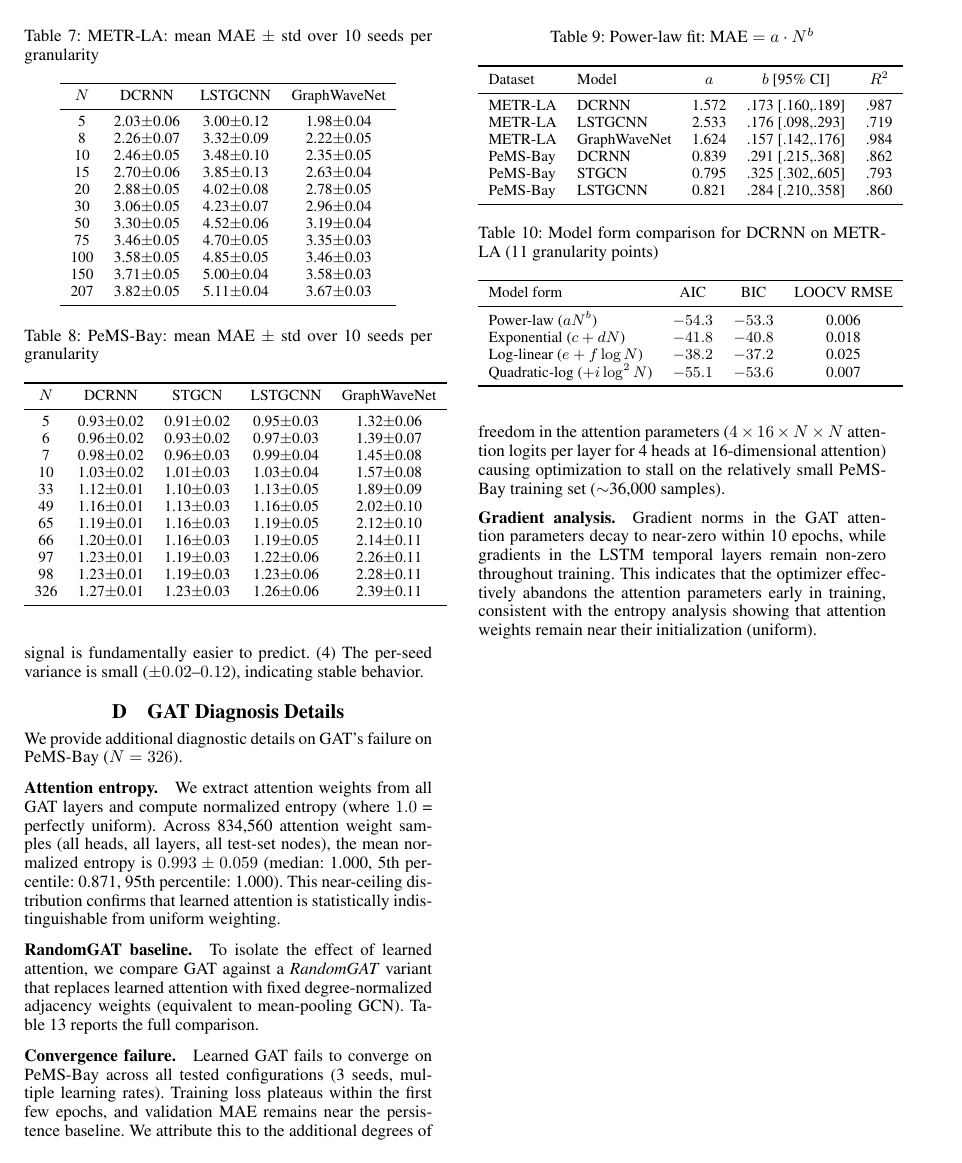
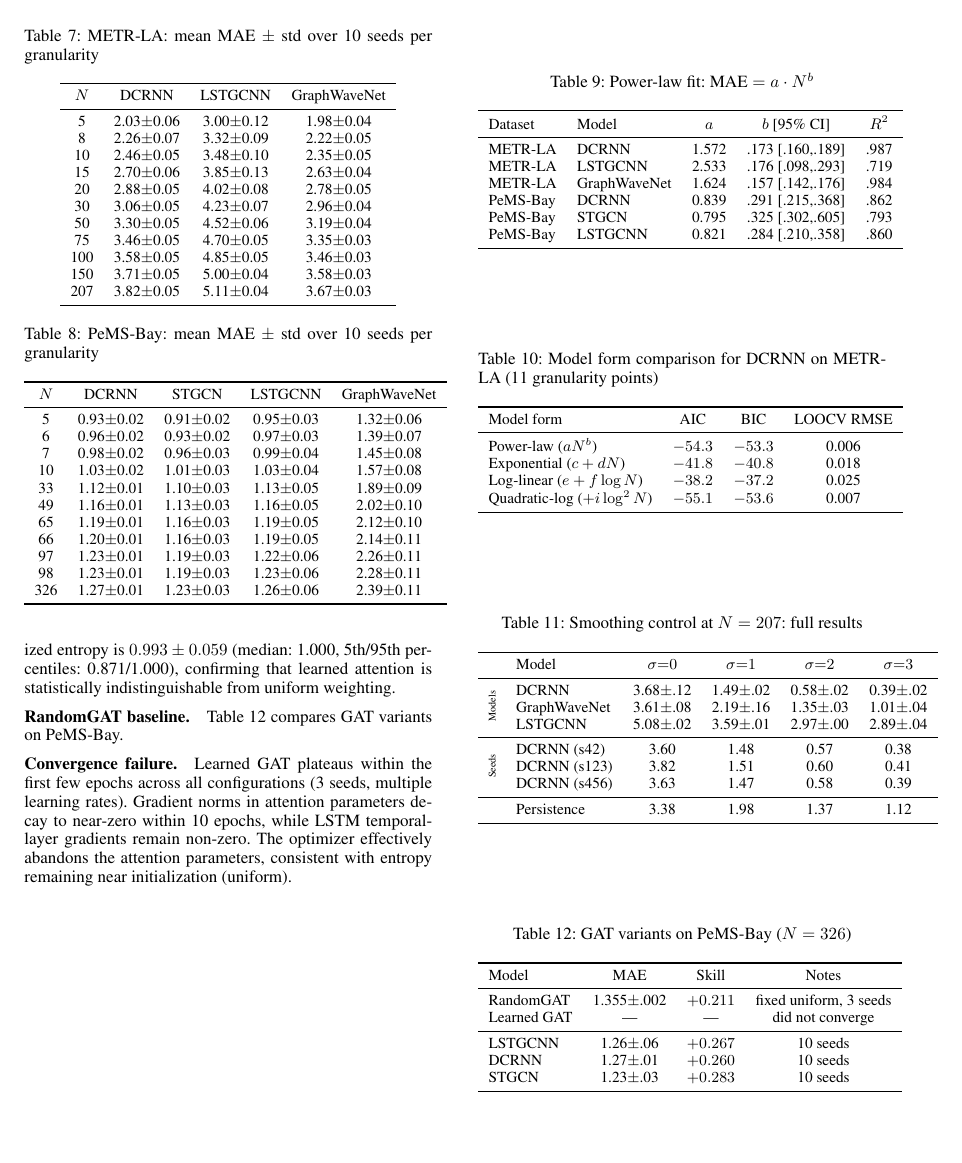
Before and after one commit to guoym044-afk/spatial-granularity-gnn-traffic, a LaTeX paper (paper.tex): page 9 of 10 before the commit and page 9 of 9 after it. Compiled offline with pdfLaTeX.

Commit message:
Beautify last-page tables: merge smoothing tables with rotated labels, compact GAT diagnosis table, reduce text clutter

```diff
--- a/paper.tex
+++ b/paper.tex
@@ -18,6 +18,7 @@
 \usepackage{amsmath}
 \usepackage{amssymb}
 \usepackage{booktabs}
+\usepackage{multirow}
 
 \setcounter{secnumdepth}{1}
 
@@ -515,3 +516,4 @@ Table~\ref{tab:smoothing_full} provides the complete smoothing control results,
 \begin{table}[t]
 \small
 \centering
+\caption{Smoothing control at $N = 207$: full results}
@@ -519,5 +520,9 @@ Table~\ref{tab:smoothing_full} provides the complete smoothing control results,
 \label{tab:smoothing_full}
-\begin{tabular}{lcccc}
+\begin{tabular}{llcccc}
 \toprule
-Model & $\sigma{=}0$ & $\sigma{=}1$ & $\sigma{=}2$ & $\sigma{=}3$ \\
+& Model & $\sigma{=}0$ & $\sigma{=}1$ & $\sigma{=}2$ & $\sigma{=}3$ \\
 \midrule
+\multirow{3}{*}{\rotatebox{90}{\tiny Models}}
+& DCRNN        & 3.68$\pm$.12 & 1.49$\pm$.02 & 0.58$\pm$.02 & 0.39$\pm$.02 \\
+& GraphWaveNet & 3.61$\pm$.08 & 2.19$\pm$.16 & 1.35$\pm$.03 & 1.01$\pm$.04 \\
+& LSTGCNN      & 5.08$\pm$.02 & 3.59$\pm$.01 & 2.97$\pm$.00 & 2.89$\pm$.04 \\
@@ -527,5 +529,10 @@ LSTGCNN      & 5.08$\pm$0.02 & 3.59$\pm$0.01 & 2.97$\pm$0.00 & 2.89$\pm$0.04 \\
 \midrule
-Persistence  & 3.38          & 1.98          & 1.37          & 1.12          \\
+\multirow{3}{*}{\rotatebox{90}{\tiny Seeds}}
+& DCRNN (s42)  & 3.60 & 1.48 & 0.57 & 0.38 \\
+& DCRNN (s123) & 3.82 & 1.51 & 0.60 & 0.41 \\
+& DCRNN (s456) & 3.63 & 1.47 & 0.58 & 0.39 \\
+\midrule
+& Persistence  & 3.38 & 1.98 & 1.37 & 1.12 \\
 \bottomrule
 \end{tabular}
 \end{table}
@@ -552,24 +540,28 @@ Std  & 0.12 & 0.02 & 0.02 & 0.02 \\
-Key observations: (1) Even $\sigma = 1$ Gaussian smoothing drops DCRNN's MAE below its $N = 5$ value ($\sim$2.0), indicating that temporal smoothing is a more powerful intervention than spatial coarsening. (2) At $\sigma = 2$ (roughly equivalent to 10-minute averaging), DCRNN achieves MAE $= 0.58$ with strong positive skill ($+0.57$ vs.\ persistence at 1.37). (3) The persistence baseline itself degrades under smoothing (from 3.38 to 1.12), confirming that the smoothed signal is fundamentally easier to predict. (4) The per-seed variance is small ($\pm 0.02$--$0.12$), indicating stable behavior.
+Key observations: (1) $\sigma = 1$ drops DCRNN MAE below its $N = 5$ value ($\sim$2.0). (2) $\sigma = 2$ gives DCRNN skill $= +0.57$. (3) Per-seed variance is small ($\pm 0.02$--$0.12$).
 
 % ------------------------------------------------------------
 
 \section{GAT Diagnosis Details}
 \label{app:gat}
 
-We provide additional diagnostic details on GAT's failure on PeMS-Bay ($N = 326$).
-
 \paragraph{Attention entropy.}
-We extract attention weights from all GAT layers and compute normalized entropy (where $1.0$ = perfectly uniform). Across 834{,}560 attention weight samples (all heads, all layers, all test-set nodes), the mean normalized entropy is $0.993 \pm 0.059$ (median: 1.000, 5th percentile: 0.871, 95th percentile: 1.000). This near-ceiling distribution confirms that learned attention is statistically indistinguishable from uniform weighting.
+Across 834{,}560 attention weight samples (all heads, layers, test-set nodes), the mean normalized entropy is $0.993 \pm 0.059$ (median: 1.000, 5th/95th percentiles: 0.871/1.000), confirming that learned attention is statistically indistinguishable from uniform weighting.
 
 \paragraph{RandomGAT baseline.}
-To isolate the effect of learned attention, we compare GAT against a \textit{RandomGAT} variant that replaces learned attention with fixed degree-normalized adjacency weights (equivalent to mean-pooling GCN). Table~\ref{tab:randomgat_app} reports the full comparison.
+Table~\ref{tab:randomgat_app} compares GAT variants on PeMS-Bay.
 
 \begin{table}[t]
 \small
 \centering
-\caption{RandomGAT vs.\ learned GAT on PeMS-Bay ($N = 326$)}
+\caption{GAT variants on PeMS-Bay ($N = 326$)}
 \label{tab:randomgat_app}
-\begin{tabular}{lcccc}
+\begin{tabular}{lccc}
 \toprule
-Model & Seeds & MAE & Skill & Best Val.\ Epoch \\
+Model & MAE & Skill & Notes \\
 \midrule
+RandomGAT    & 1.355$\pm$.002 & $+0.211$ & fixed uniform, 3 seeds \\
+Learned GAT  & --- & --- & did not converge \\
+\midrule
+LSTGCNN      & 1.26$\pm$.06 & $+0.267$ & 10 seeds \\
+DCRNN        & 1.27$\pm$.01 & $+0.260$ & 10 seeds \\
+STGCN        & 1.23$\pm$.03 & $+0.283$ & 10 seeds \\
@@ -583,9 +570,6 @@ STGCN        & 10 & 1.23$\pm$0.03  & $+0.283$ & --- \\
 \end{table}
 
 \paragraph{Convergence failure.}
-Learned GAT fails to converge on PeMS-Bay across all tested configurations (3 seeds, multiple learning rates). Training loss plateaus within the first few epochs, and validation MAE remains near the persistence baseline. We attribute this to the additional degrees of freedom in the attention parameters ($4 \times 16 \times N \times N$ attention logits per layer for 4 heads at 16-dimensional attention) causing optimization to stall on the relatively small PeMS-Bay training set ($\sim$36,000 samples).
-
-\paragraph{Gradient analysis.}
-Gradient norms in the GAT attention parameters decay to near-zero within 10 epochs, while gradients in the LSTM temporal layers remain non-zero throughout training. This indicates that the optimizer effectively abandons the attention parameters early in training, consistent with the entropy analysis showing that attention weights remain near their initialization (uniform).
+Learned GAT plateaus within the first few epochs across all configurations (3 seeds, multiple learning rates). Gradient norms in attention parameters decay to near-zero within 10 epochs, while LSTM temporal-layer gradients remain non-zero. The optimizer effectively abandons the attention parameters, consistent with entropy remaining near initialization (uniform).
 
 \end{document}
```
Also changed, not shown: paper.pdf, paper.tex (30 more changed lines).
